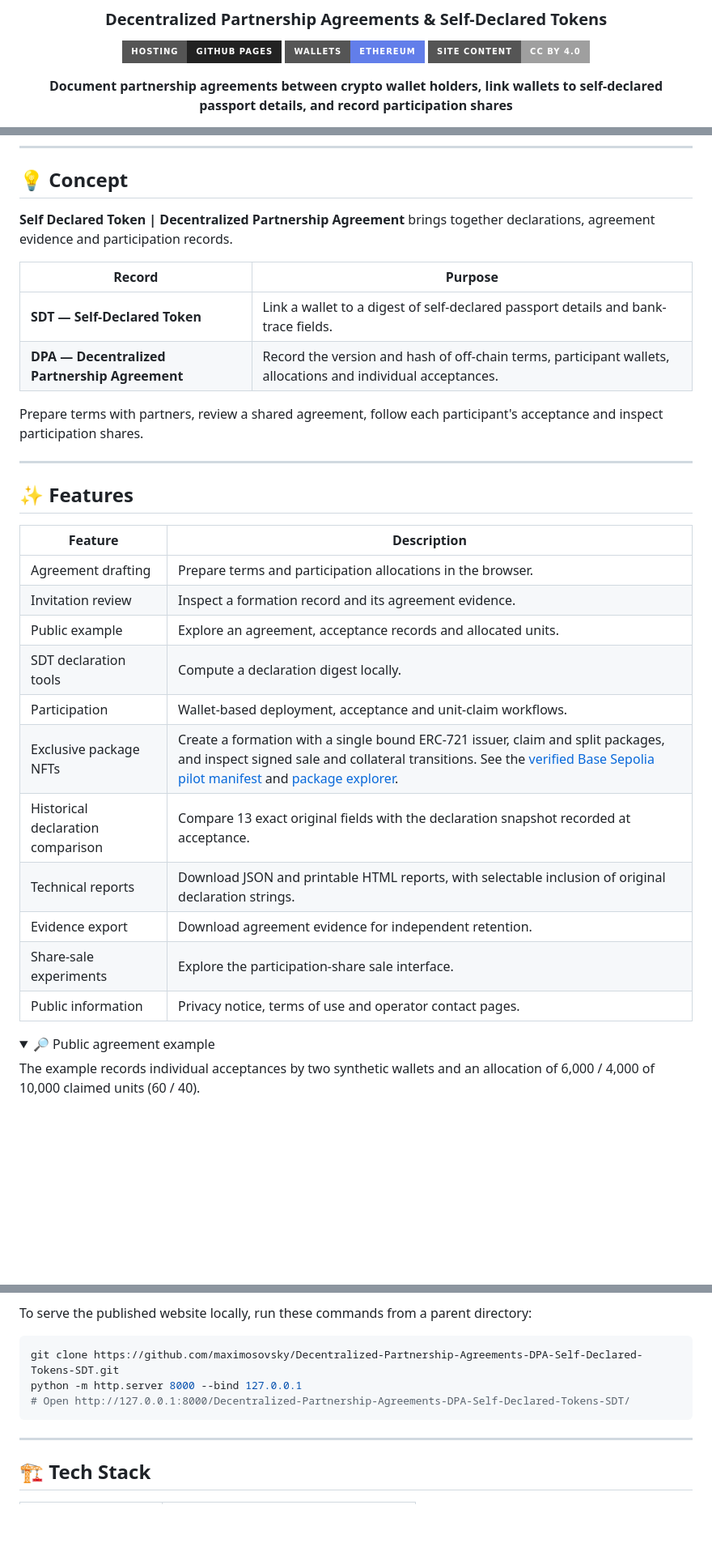
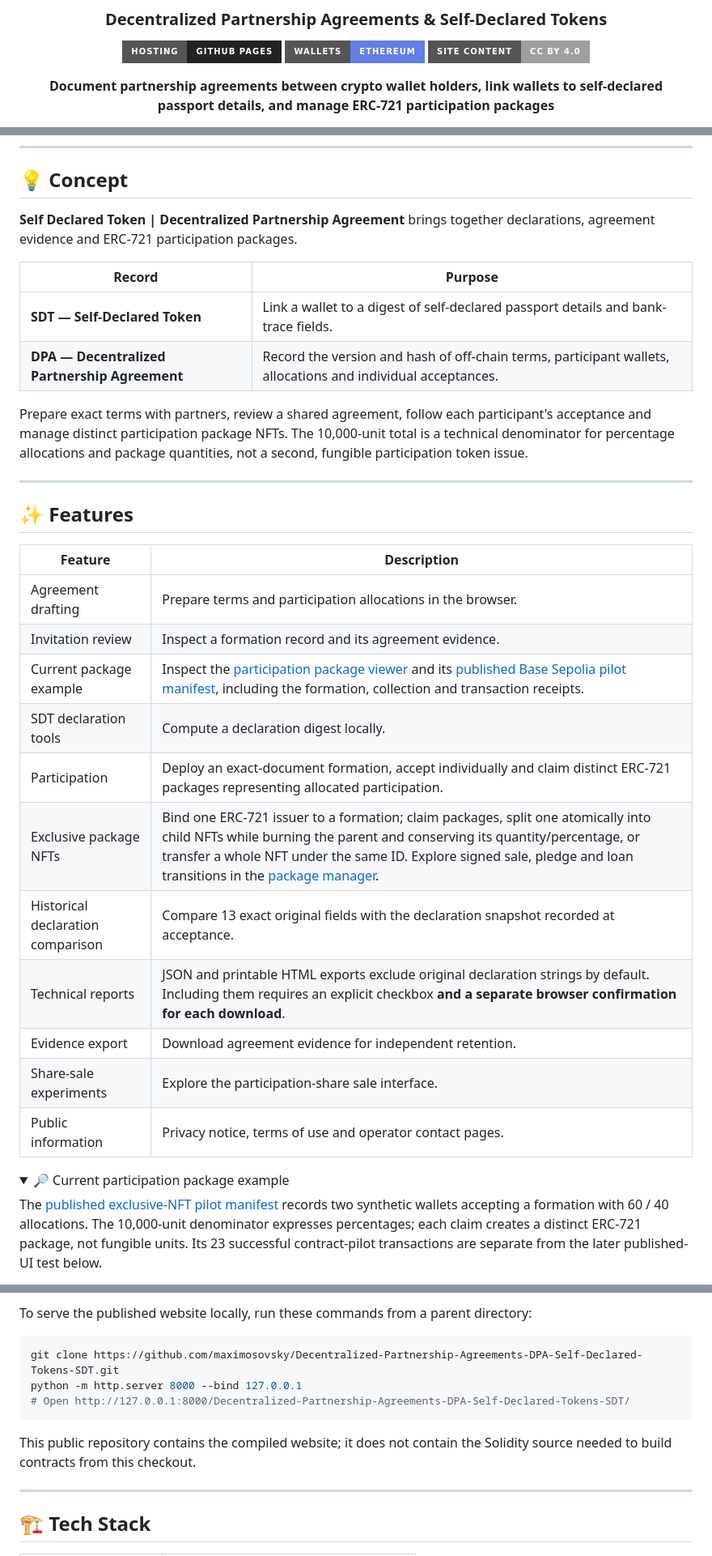
Before and after one commit to maximosovsky/Decentralized-Partnership-Agreements-DPA-Self-Declared-Tokens-SDT, a Markdown page: README.md, 3 parts joined by grey strips. Shown at 81% size. Drawn GitHub-style; folded sections open; badges without logos; blank space fills up the shorter version.

Commit message:
Correct public README for ERC-721 package journey and verified UI

````diff
--- a/README.md
+++ b/README.md
@@ -8,5 +8,5 @@
 ![Ethereum](https://img.shields.io/badge/Wallets-Ethereum-627EEA?style=for-the-badge&logo=ethereum&logoColor=white)
 ![Content license](https://img.shields.io/badge/Site_content-CC_BY_4.0-lightgrey?style=for-the-badge&logo=creativecommons&logoColor=white)
 
-**Document partnership agreements between crypto wallet holders, link wallets to self-declared passport details, and record participation shares**
+**Document partnership agreements between crypto wallet holders, link wallets to self-declared passport details, and manage ERC-721 participation packages**
 
@@ -26,14 +26,14 @@
 
 ## 💡 Concept
 
-**Self Declared Token | Decentralized Partnership Agreement** brings together declarations, agreement evidence and participation records.
+**Self Declared Token | Decentralized Partnership Agreement** brings together declarations, agreement evidence and ERC-721 participation packages.
 
 | Record | Purpose |
 |---|---|
 | **SDT — Self-Declared Token** | Link a wallet to a digest of self-declared passport details and bank-trace fields. |
 | **DPA — Decentralized Partnership Agreement** | Record the version and hash of off-chain terms, participant wallets, allocations and individual acceptances. |
 
-Prepare terms with partners, review a shared agreement, follow each participant's acceptance and inspect participation shares.
+Prepare exact terms with partners, review a shared agreement, follow each participant's acceptance and manage distinct participation package NFTs. The 10,000-unit total is a technical denominator for percentage allocations and package quantities, not a second, fungible participation token issue.
 
 ---
 
@@ -43,18 +43,18 @@ Prepare terms with partners, review a shared agreement, follow each participant'
 |---|---|
 | Agreement drafting | Prepare terms and participation allocations in the browser. |
 | Invitation review | Inspect a formation record and its agreement evidence. |
-| Public example | Explore an agreement, acceptance records and allocated units. |
+| Current package example | Inspect the [participation package viewer](packages.html) and its [published Base Sepolia pilot manifest](exclusive-nft-package-manifest.json), including the formation, collection and transaction receipts. |
 | SDT declaration tools | Compute a declaration digest locally. |
-| Participation | Wallet-based deployment, acceptance and unit-claim workflows. |
-| Exclusive package NFTs | Create a formation with a single bound ERC-721 issuer, claim and split packages, and inspect signed sale and collateral transitions. See the [verified Base Sepolia pilot manifest](exclusive-nft-package-manifest.json) and [package explorer](packages.html). |
+| Participation | Deploy an exact-document formation, accept individually and claim distinct ERC-721 packages representing allocated participation. |
+| Exclusive package NFTs | Bind one ERC-721 issuer to a formation; claim packages, split one atomically into child NFTs while burning the parent and conserving its quantity/percentage, or transfer a whole NFT under the same ID. Explore signed sale, pledge and loan transitions in the [package manager](packages.html). |
 | Historical declaration comparison | Compare 13 exact original fields with the declaration snapshot recorded at acceptance. |
-| Technical reports | Download JSON and printable HTML reports, with selectable inclusion of original declaration strings. |
+| Technical reports | JSON and printable HTML exports exclude original declaration strings by default. Including them requires an explicit checkbox **and a separate browser confirmation for each download**. |
 | Evidence export | Download agreement evidence for independent retention. |
 | Share-sale experiments | Explore the participation-share sale interface. |
 | Public information | Privacy notice, terms of use and operator contact pages. |
 
 <details>
-<summary>🔎 Public agreement example</summary>
+<summary>🔎 Current participation package example</summary>
 
-The example records individual acceptances by two synthetic wallets and an allocation of 6,000 / 4,000 of 10,000 claimed units (60 / 40).
+The [published exclusive-NFT pilot manifest](exclusive-nft-package-manifest.json) records two synthetic wallets accepting a formation with 60 / 40 allocations. The 10,000-unit denominator expresses percentages; each claim creates a distinct ERC-721 package, not fungible units. Its 23 successful contract-pilot transactions are separate from the later published-UI test below.
 
@@ -87,6 +94,8 @@ git clone https://github.com/maximosovsky/Decentralized-Partnership-Agreements-D
 python -m http.server 8000 --bind 127.0.0.1
 # Open http://127.0.0.1:8000/Decentralized-Partnership-Agreements-DPA-Self-Declared-Tokens-SDT/
 ```
+
+This public repository contains the compiled website; it does not contain the Solidity source needed to build contracts from this checkout.
 
 ---
 
````
Also changed, not shown: other parts of README.md (+18 -10 lines).
